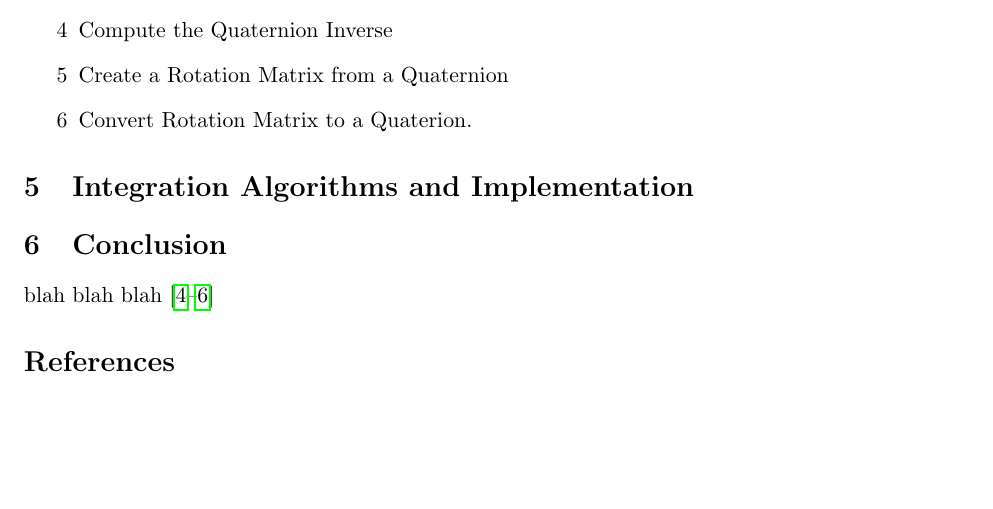
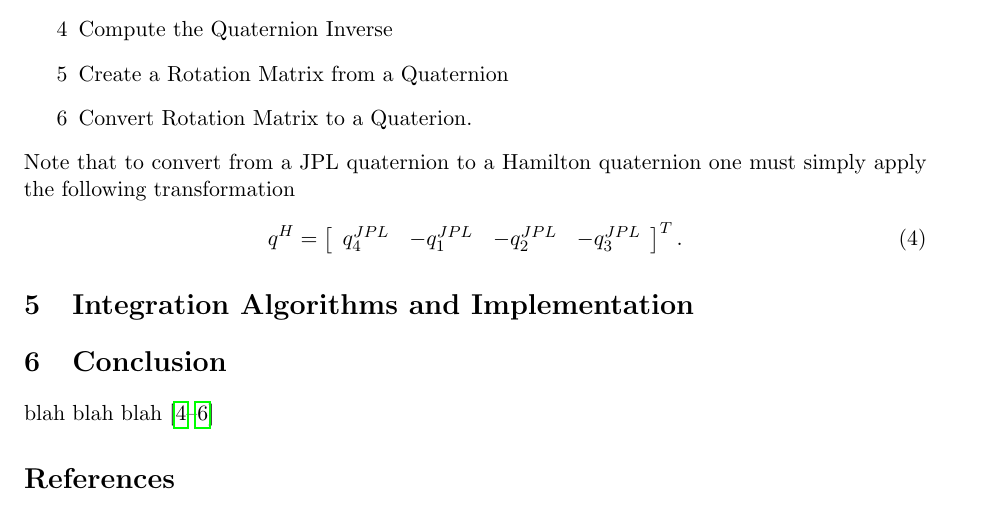
Before and after one commit to hanley6/djh_ins, a LaTeX paper (doc/documentation.tex): part of page 3 of 4, cut so that both start at the same text, the shorter picture padded with empty space. Compiled offline with pdfLaTeX.

Commit message:
Add files via upload

```diff
--- a/doc/documentation.tex
+++ b/doc/documentation.tex
@@ -102,6 +102,10 @@ Our INS code makes significant use of the C++ library Eigen (\url{http://eigen.t
 	\item[5] Create a Rotation Matrix from a Quaternion
 	\item[6] Convert Rotation Matrix to a Quaterion.
 \end{itemize}
+Note that to convert from a JPL quaternion to a Hamilton quaternion one must simply apply the following transformation
+\begin{equation}
+	q^{H}  = \left[\begin{array}{cccc} q^{JPL}_4 & -q^{JPL}_1  & -q^{JPL}_2  & -q^{JPL}_3 \end{array}\right]^T.
+\end{equation}
 
 \section{Integration Algorithms and Implementation}
 
```
Also changed, not shown: doc/documentation.pdf.
